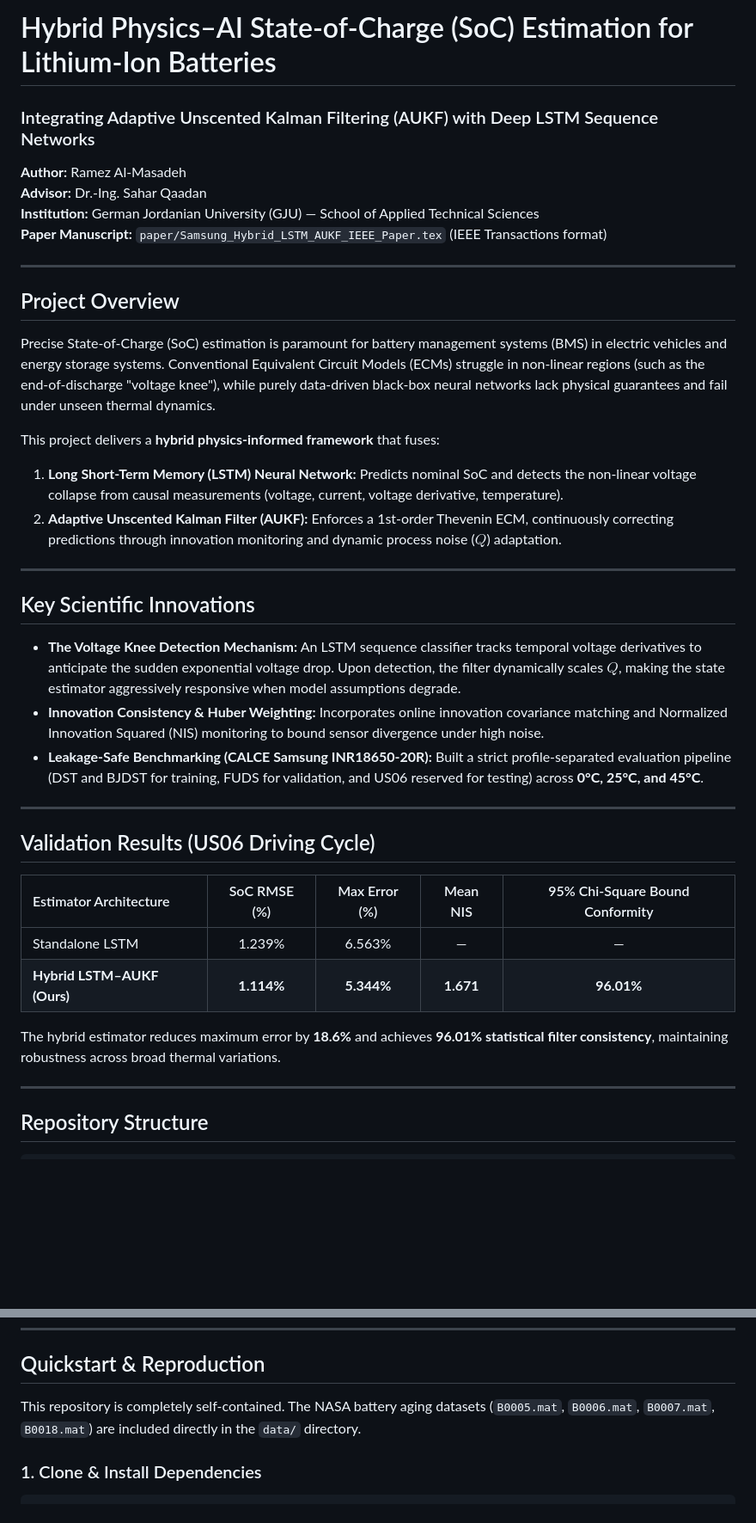
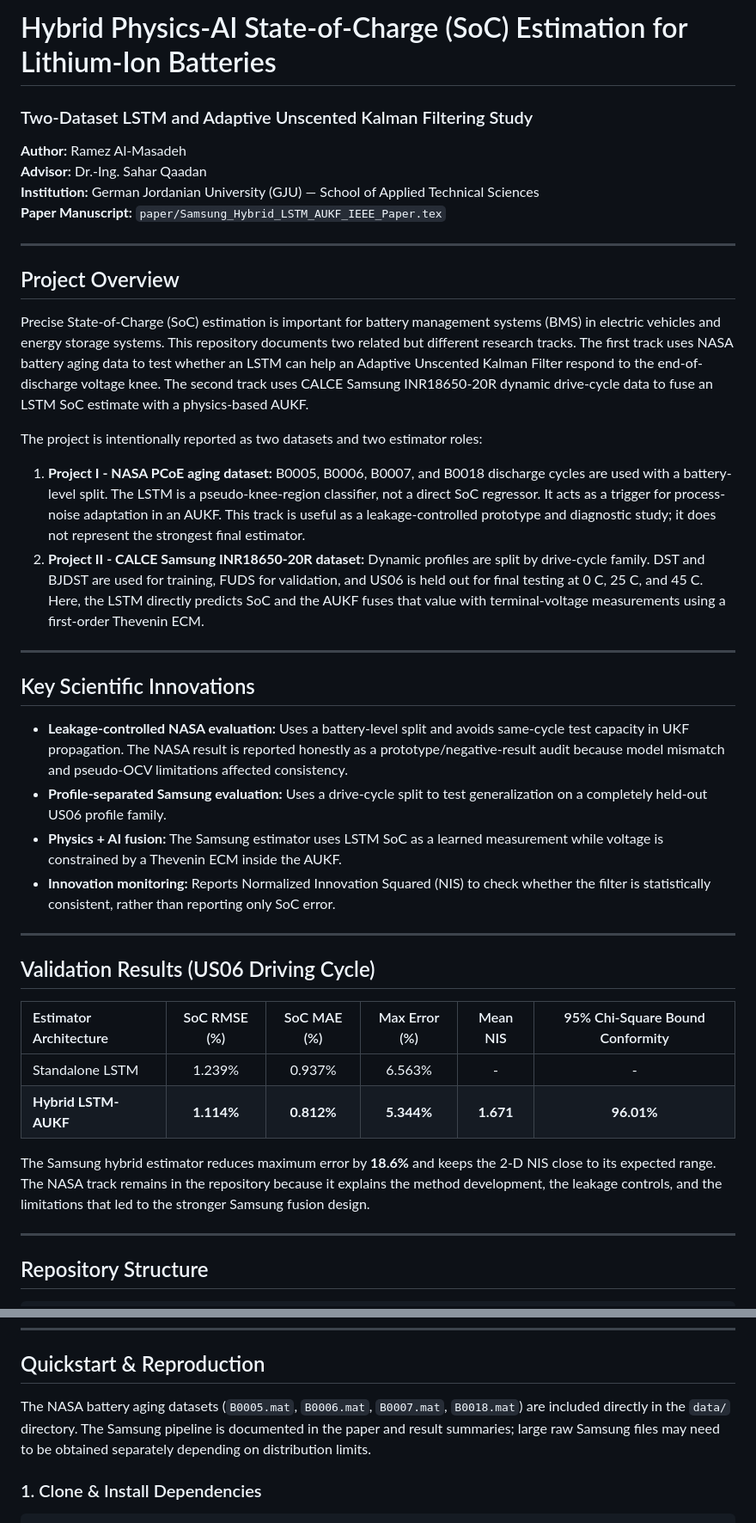
Before and after one commit to RamezM2004/hybrid-lstm-aukf-battery-soc, a Markdown page: README.md, 2 parts joined by grey strips. Shown at 86% size. GitHub-like rendering; blank space fills up the shorter version.

Commit message:
Clarify NASA and Samsung dataset results

````diff
--- a/README.md
+++ b/README.md
@@ -1,39 +1,41 @@
-# Hybrid Physics–AI State-of-Charge (SoC) Estimation for Lithium-Ion Batteries
-### Integrating Adaptive Unscented Kalman Filtering (AUKF) with Deep LSTM Sequence Networks
+# Hybrid Physics-AI State-of-Charge (SoC) Estimation for Lithium-Ion Batteries
+### Two-Dataset LSTM and Adaptive Unscented Kalman Filtering Study
 
 **Author:** Ramez Al-Masadeh
 **Advisor:** Dr.-Ing. Sahar Qaadan
 **Institution:** German Jordanian University (GJU) — School of Applied Technical Sciences
-**Paper Manuscript:** `paper/Samsung_Hybrid_LSTM_AUKF_IEEE_Paper.tex` (IEEE Transactions format)
+**Paper Manuscript:** `paper/Samsung_Hybrid_LSTM_AUKF_IEEE_Paper.tex`
 
 ---
 
 ## Project Overview
 
-Precise State-of-Charge (SoC) estimation is paramount for battery management systems (BMS) in electric vehicles and energy storage systems. Conventional Equivalent Circuit Models (ECMs) struggle in non-linear regions (such as the end-of-discharge "voltage knee"), while purely data-driven black-box neural networks lack physical guarantees and fail under unseen thermal dynamics.
+Precise State-of-Charge (SoC) estimation is important for battery management systems (BMS) in electric vehicles and energy storage systems. This repository documents two related but different research tracks. The first track uses NASA battery aging data to test whether an LSTM can help an Adaptive Unscented Kalman Filter respond to the end-of-discharge voltage knee. The second track uses CALCE Samsung INR18650-20R dynamic drive-cycle data to fuse an LSTM SoC estimate with a physics-based AUKF.
 
-This project delivers a **hybrid physics-informed framework** that fuses:
-1. **Long Short-Term Memory (LSTM) Neural Network:** Predicts nominal SoC and detects the non-linear voltage collapse from causal measurements (voltage, current, voltage derivative, temperature).
-2. **Adaptive Unscented Kalman Filter (AUKF):** Enforces a 1st-order Thevenin ECM, continuously correcting predictions through innovation monitoring and dynamic process noise ($Q$) adaptation.
+The project is intentionally reported as two datasets and two estimator roles:
+
+1. **Project I - NASA PCoE aging dataset:** B0005, B0006, B0007, and B0018 discharge cycles are used with a battery-level split. The LSTM is a pseudo-knee-region classifier, not a direct SoC regressor. It acts as a trigger for process-noise adaptation in an AUKF. This track is useful as a leakage-controlled prototype and diagnostic study; it does not represent the strongest final estimator.
+2. **Project II - CALCE Samsung INR18650-20R dataset:** Dynamic profiles are split by drive-cycle family. DST and BJDST are used for training, FUDS for validation, and US06 is held out for final testing at 0 C, 25 C, and 45 C. Here, the LSTM directly predicts SoC and the AUKF fuses that value with terminal-voltage measurements using a first-order Thevenin ECM.
 
 ---
 
 ## Key Scientific Innovations
 
-- **The Voltage Knee Detection Mechanism:** An LSTM sequence classifier tracks temporal voltage derivatives to anticipate the sudden exponential voltage drop. Upon detection, the filter dynamically scales $Q$, making the state estimator aggressively responsive when model assumptions degrade.
-- **Innovation Consistency & Huber Weighting:** Incorporates online innovation covariance matching and Normalized Innovation Squared (NIS) monitoring to bound sensor divergence under high noise.
-- **Leakage-Safe Benchmarking (CALCE Samsung INR18650-20R):** Built a strict profile-separated evaluation pipeline (DST and BJDST for training, FUDS for validation, and US06 reserved for testing) across **0°C, 25°C, and 45°C**.
+- **Leakage-controlled NASA evaluation:** Uses a battery-level split and avoids same-cycle test capacity in UKF propagation. The NASA result is reported honestly as a prototype/negative-result audit because model mismatch and pseudo-OCV limitations affected consistency.
+- **Profile-separated Samsung evaluation:** Uses a drive-cycle split to test generalization on a completely held-out US06 profile family.
+- **Physics + AI fusion:** The Samsung estimator uses LSTM SoC as a learned measurement while voltage is constrained by a Thevenin ECM inside the AUKF.
+- **Innovation monitoring:** Reports Normalized Innovation Squared (NIS) to check whether the filter is statistically consistent, rather than reporting only SoC error.
 
 ---
 
 ## Validation Results (US06 Driving Cycle)
 
-| Estimator Architecture | SoC RMSE (%) | Max Error (%) | Mean NIS | 95% Chi-Square Bound Conformity |
-| :--- | :---: | :---: | :---: | :---: |
-| Standalone LSTM | 1.239% | 6.563% | — | — |
-| **Hybrid LSTM–AUKF (Ours)** | **1.114%** | **5.344%** | **1.671** | **96.01%** |
+| Estimator Architecture | SoC RMSE (%) | SoC MAE (%) | Max Error (%) | Mean NIS | 95% Chi-Square Bound Conformity |
+| :--- | :---: | :---: | :---: | :---: | :---: |
+| Standalone LSTM | 1.239% | 0.937% | 6.563% | - | - |
+| **Hybrid LSTM-AUKF** | **1.114%** | **0.812%** | **5.344%** | **1.671** | **96.01%** |
 
-The hybrid estimator reduces maximum error by **18.6%** and achieves **96.01% statistical filter consistency**, maintaining robustness across broad thermal variations.
+The Samsung hybrid estimator reduces maximum error by **18.6%** and keeps the 2-D NIS close to its expected range. The NASA track remains in the repository because it explains the method development, the leakage controls, and the limitations that led to the stronger Samsung fusion design.
 
 ---
 
@@ -58,7 +60,7 @@ The hybrid estimator reduces maximum error by **18.6%** and achieves **96.01% st
 
 ## Quickstart & Reproduction
 
-This repository is completely self-contained. The NASA battery aging datasets (`B0005.mat`, `B0006.mat`, `B0007.mat`, `B0018.mat`) are included directly in the `data/` directory.
+The NASA battery aging datasets (`B0005.mat`, `B0006.mat`, `B0007.mat`, `B0018.mat`) are included directly in the `data/` directory. The Samsung pipeline is documented in the paper and result summaries; large raw Samsung files may need to be obtained separately depending on distribution limits.
 
 ### 1. Clone & Install Dependencies
 ```bash
````
